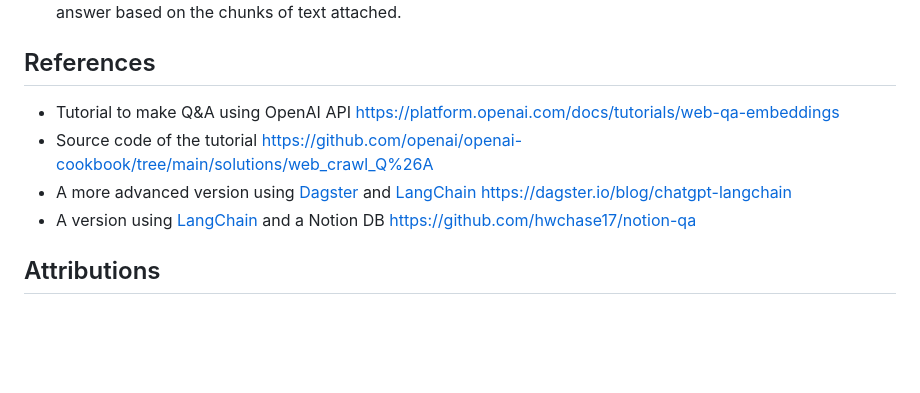
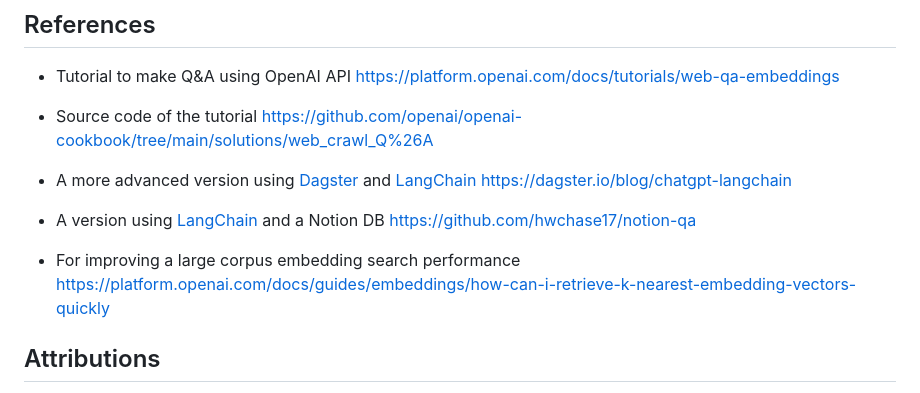
Before and after one commit to merlos/ask-me, a Markdown page: README.md, the part around the change printed below. Rendered like a GitHub page; blank space fills up the shorter version.

Commit message:
add link to performance

```diff
--- a/README.md
+++ b/README.md
@@ -165,6 +167,8 @@ The response is something like:
 * A more advanced version using [Dagster](https://dagster.io) and [LangChain](https://github.com/hwchase17/langchain) https://dagster.io/blog/chatgpt-langchain
 * A version using [LangChain](https://github.com/hwchase17/langchain) and a Notion DB https://github.com/hwchase17/notion-qa
 
+* For improving a large corpus embedding search performance https://platform.openai.com/docs/guides/embeddings/how-can-i-retrieve-k-nearest-embedding-vectors-quickly
+
 ## Attributions
 
 * User interface is based on this CodePen of Shajad Hasemian https://codepen.io/sajadhsm/pen/odaBdd (Copyright (c) 2023 by Sajad Hashemian - MIT License)
```
Also changed, not shown: other parts of README.md (+2 -0 lines).
